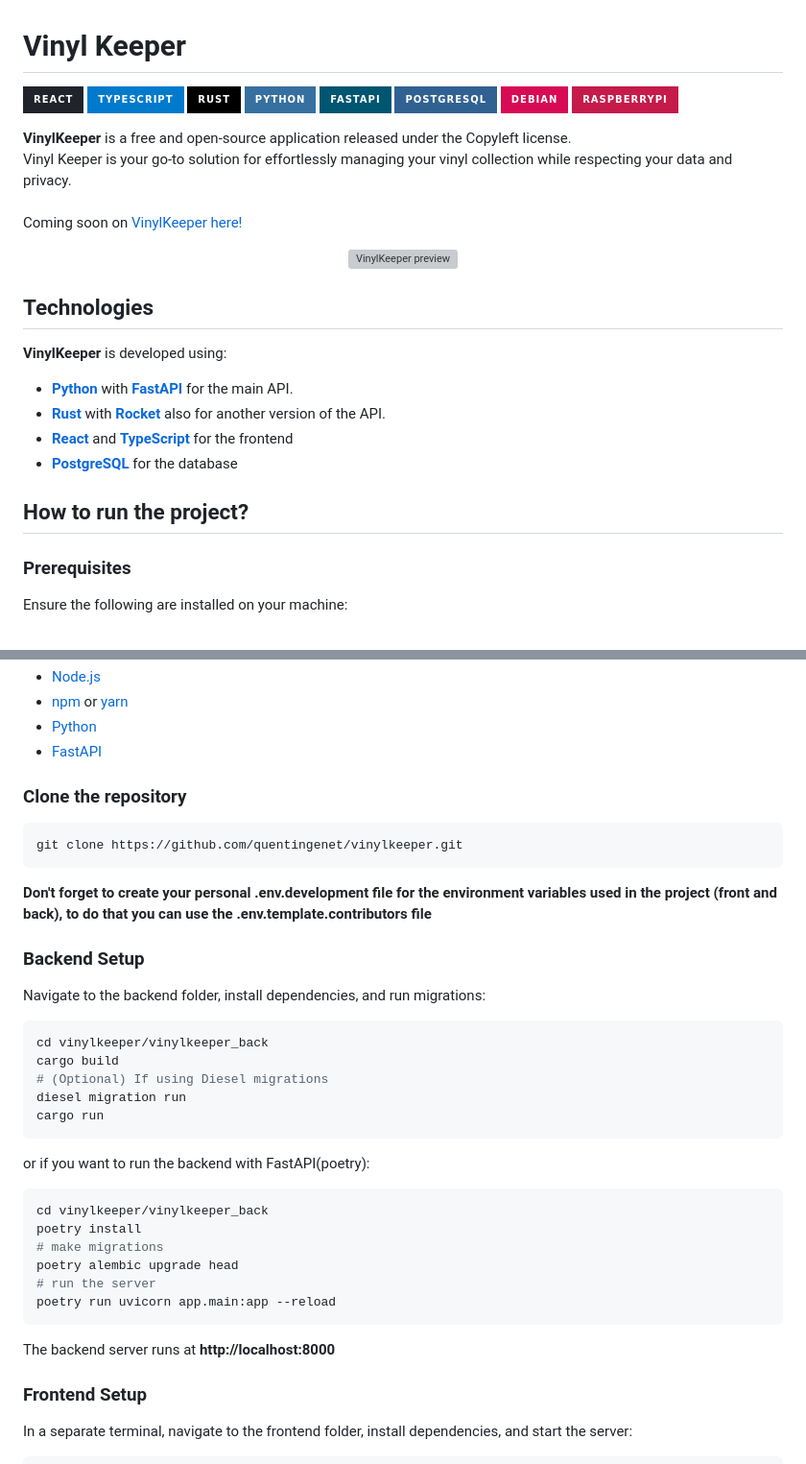
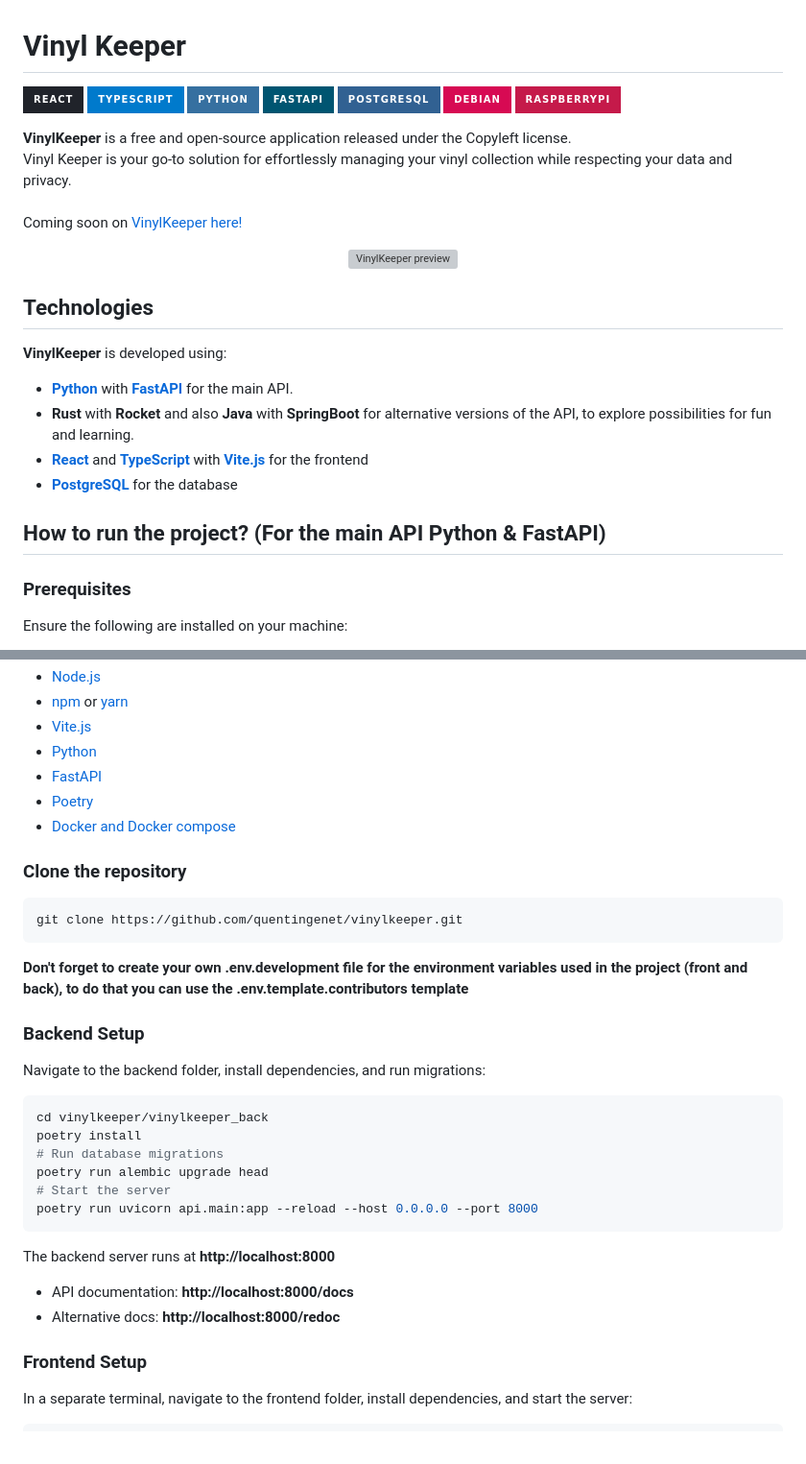
Before and after one commit to quentingenet/vinylkeeper, a Markdown page: README.md, 2 parts joined by grey strips. Shown at 96% size. Rendered like a GitHub page; badges without logos; grey boxes are pictures that could not be loaded.

Commit message:
✨ docs: update README.md - remove Rust, add Java SpringBoot, update setup instructions

````diff
--- a/README.md
+++ b/README.md
@@ -3,7 +3,6 @@
 
 ![React](https://img.shields.io/badge/react-%2320232a.svg?style=for-the-badge&logo=react&logoColor=%2361DAFB)
 ![TypeScript](https://img.shields.io/badge/typescript-%23007ACC.svg?style=for-the-badge&logo=typescript&logoColor=white)
-![Rust](https://img.shields.io/badge/Rust-000000?style=for-the-badge&logo=rust&logoColor=orange)
 ![Python](https://img.shields.io/badge/python-3670A0?style=for-the-badge&logo=python&logoColor=ffdd54)
 ![FastAPI](https://img.shields.io/badge/FastAPI-005571?style=for-the-badge&logo=fastapi)
 ![PostgreSQL](https://img.shields.io/badge/PostgreSQL-316192?style=for-the-badge&logo=postgresql&logoColor=white)
@@ -25,12 +24,12 @@
 
 **VinylKeeper** is developed using:
 - **[Python](https://www.python.org/)** with **[FastAPI](https://fastapi.tiangolo.com/)** for the main API.
-- **[Rust](https://www.rust-lang.org)** with **[Rocket](https://rocket.rs)** also for another version of the API.
-- **[React](https://reactjs.org)** and **[TypeScript](https://www.typescriptlang.org/)** for the frontend
+- **Rust** with **Rocket** and also **Java** with **SpringBoot** for alternative versions of the API, to explore possibilities for fun and learning.
+- **[React](https://reactjs.org)** and **[TypeScript](https://www.typescriptlang.org/)** with **[Vite.js](https://vitejs.dev/)** for the frontend
 - **[PostgreSQL](https://www.postgresql.org/)** for the database
 
 
-## How to run the project?
+## How to run the project? (For the main API Python & FastAPI)
 
 ### Prerequisites
 
@@ -40,35 +38,32 @@ Ensure the following are installed on your machine:
 - [Node.js](https://nodejs.org/)
 - [npm](https://www.npmjs.com/) or [yarn](https://yarnpkg.com/)
+- [Vite.js](https://vitejs.dev/)
 - [Python](https://www.python.org/)
 - [FastAPI](https://fastapi.tiangolo.com/)
+- [Poetry](https://python-poetry.org/)
+- [Docker and Docker compose](https://docs.docker.com/)
 
 ### Clone the repository
 
 ```bash
 git clone https://github.com/quentingenet/vinylkeeper.git
 ```
-**Don't forget to create your personal .env.development file for the environment variables used in the project (front and back), to do that you can use the .env.template.contributors file**
+**Don't forget to create your own .env.development file for the environment variables used in the project (front and back), to do that you can use the .env.template.contributors template**
 
 ### Backend Setup
 Navigate to the backend folder, install dependencies, and run migrations:
 
 ```bash
 cd vinylkeeper/vinylkeeper_back
-cargo build
-# (Optional) If using Diesel migrations
-diesel migration run
-cargo run
-```
-or if you want to run the backend with FastAPI(poetry):
-```bash
-cd vinylkeeper/vinylkeeper_back
 poetry install
-# make migrations
-poetry alembic upgrade head
-# run the server
-poetry run uvicorn app.main:app --reload
+# Run database migrations
+poetry run alembic upgrade head
+# Start the server
+poetry run uvicorn api.main:app --reload --host 0.0.0.0 --port 8000
 ```
 The backend server runs at **http://localhost:8000**
+- API documentation: **http://localhost:8000/docs**
+- Alternative docs: **http://localhost:8000/redoc**
 
 ### Frontend Setup
 In a separate terminal, navigate to the frontend folder, install dependencies, and start the server:
````
Also changed, not shown: other parts of README.md (+3 -4 lines).
